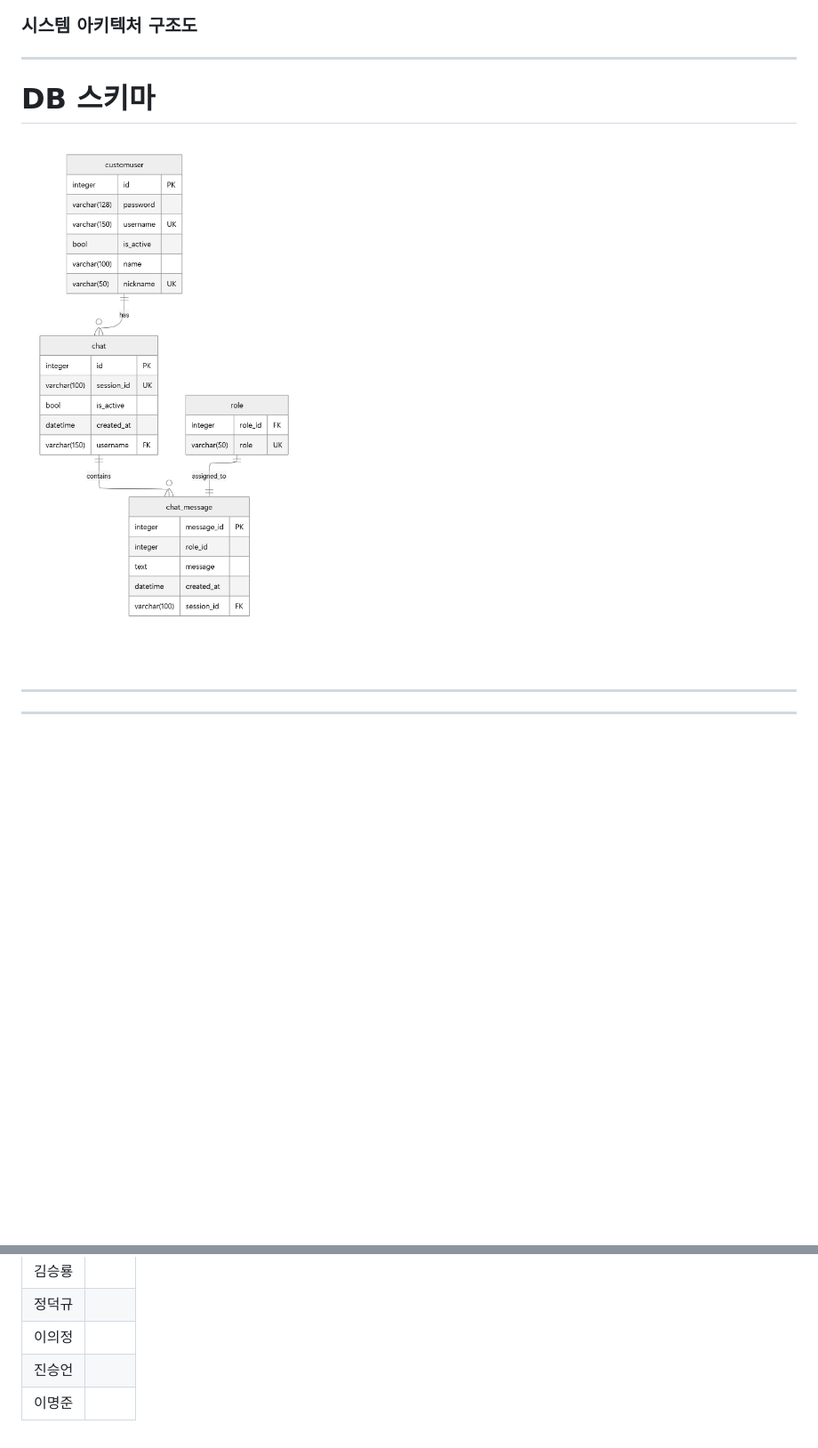
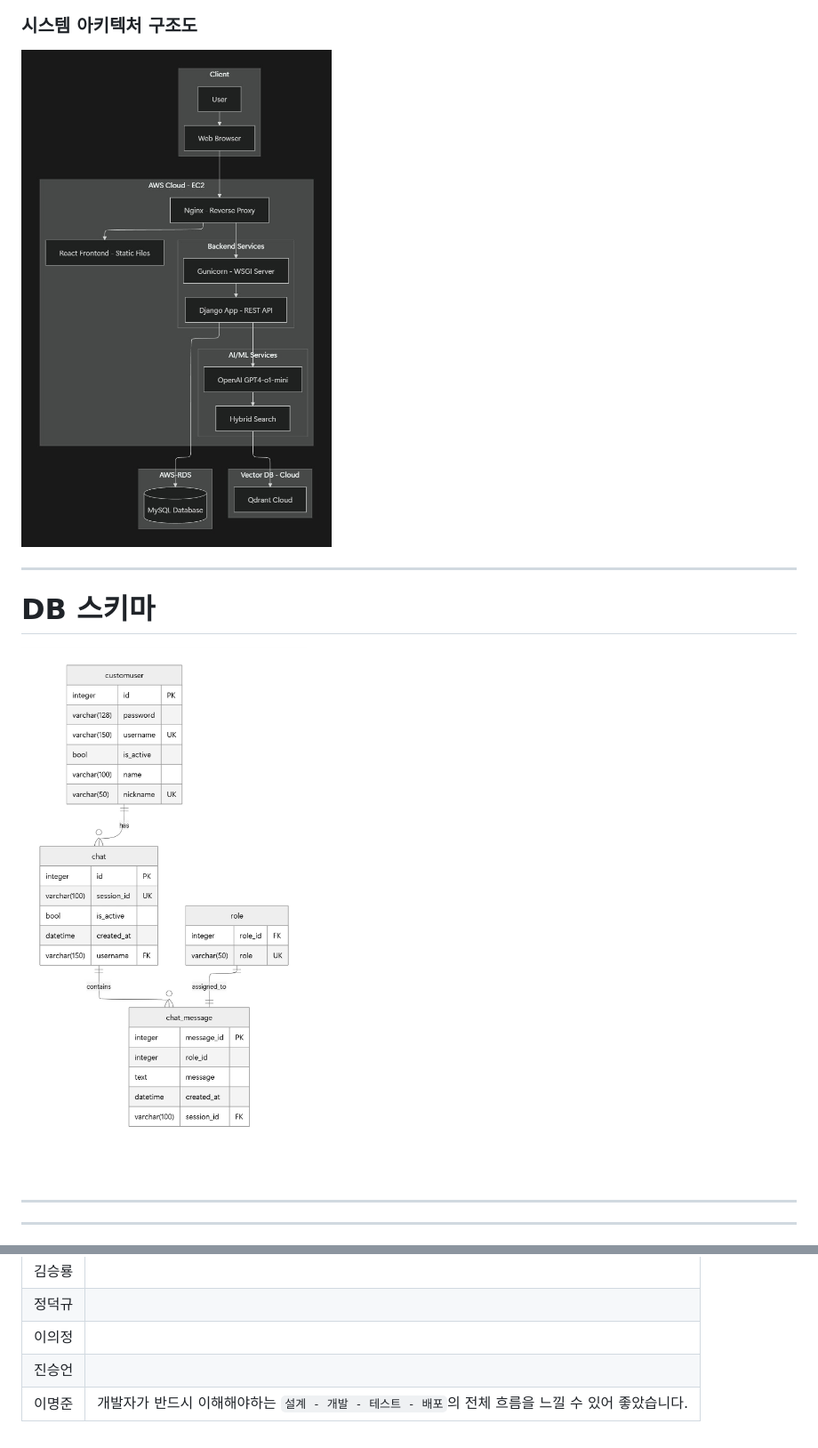
Before and after one commit to SKNETWORKS-FAMILY-AICAMP/SKN21-4th-2Team, a Markdown page: README.md, 2 parts joined by grey strips. Shown at 89% size. GitHub-like rendering; pictures changed too: assets/readme/system-diagram.jpg (added); blank space fills up the shorter version.

Commit message:
DOCS: docs에 산출물 추가, main/README에 시스템 아키텍처 구조도 추가

```diff
--- a/README.md
+++ b/README.md
@@ -141,11 +141,13 @@
 
 ### 시스템 아키텍처 구조도
 
+![시스템구조도](assets/readme/system-diagram.jpg)
+
 ---
 
 # DB 스키마
 
-![스키마](./assets/readme/erd-diagram.jpg)
+![스키마](assets/readme/erd-diagram.jpg)
 
 <br>
 
@@ -173,4 +175,4 @@
 | 정덕규 |      |
 | 이의정 |      |
 | 진승언 |      |
-| 이명준 |      |
+| 이명준 |  개발자가 반드시 이해해야하는 `설계 - 개발 - 테스트 - 배포`의 전체 흐름을 느낄 수 있어 좋았습니다.   |
```
Also changed, not shown: 산출물/SKN21_4th_2Team_시스템 아키텍처.md (added, +184 -0 lines), 산출물/SKN21_4th_2Team_요구사항정의서.md (added, +29 -0 lines), 산출물/SKN21_4th_2Team_테스트 계획 및 결과 보고서.md (added, +54 -0 lines), 산출물/SKN21_4th_2Team_화면 설계서-메뉴 구조도.md (added, +32 -0 lines), 산출물/SKN21_4th_2Team_화면 설계서.md (added, +136 -0 lines).
